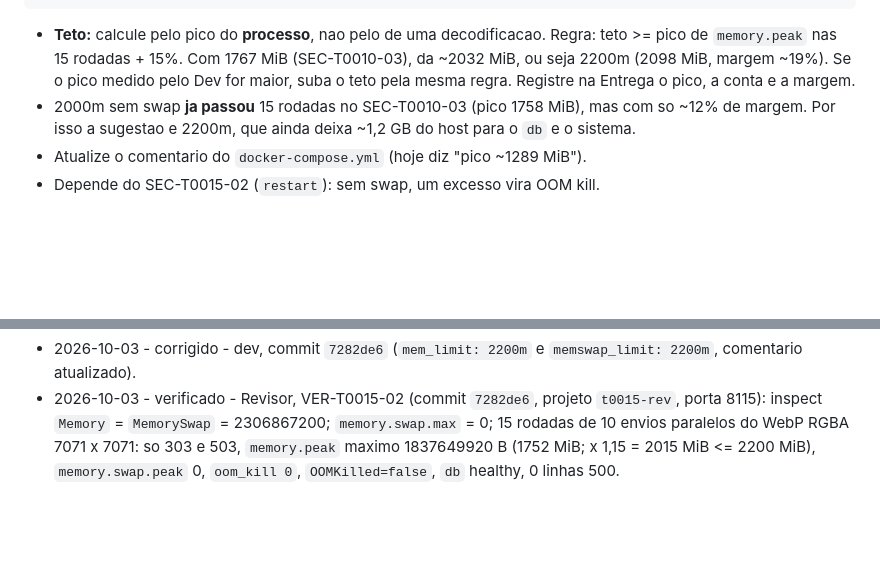
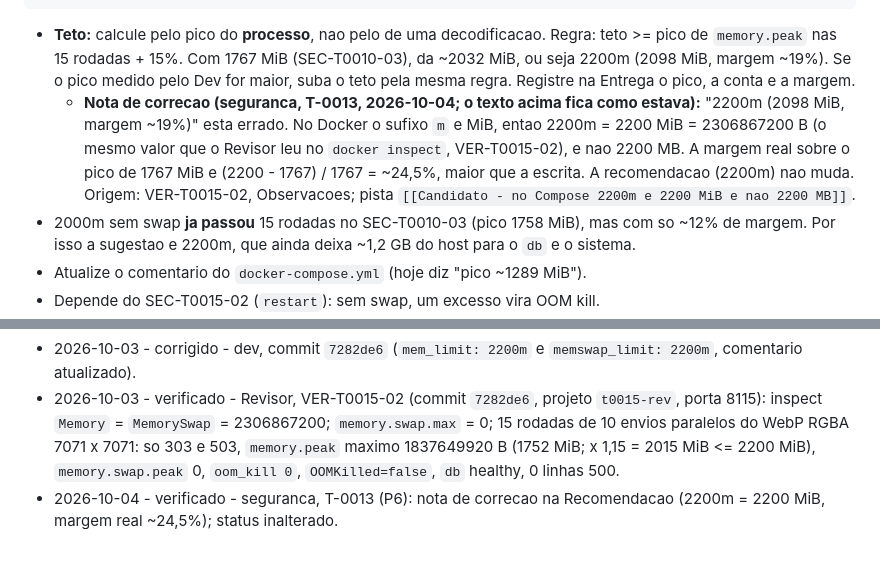
Before and after one commit to IgorCdeLima/lab, a Markdown page: qualidade/seguranca/SEC-T0015-01.md, 2 parts joined by grey strips. Rendered like a GitHub page; blank space fills up the shorter version.

````diff
--- a/qualidade/seguranca/SEC-T0015-01.md
+++ b/qualidade/seguranca/SEC-T0015-01.md
@@ -76,6 +76,7 @@ memswap_limit: 2200m   # mesmo valor: o container nao usa swap
 ```
 
 - **Teto:** calcule pelo pico do **processo**, nao pelo de uma decodificacao. Regra: teto >= pico de `memory.peak` nas 15 rodadas + 15%. Com 1767 MiB (SEC-T0010-03), da ~2032 MiB, ou seja 2200m (2098 MiB, margem ~19%). Se o pico medido pelo Dev for maior, suba o teto pela mesma regra. Registre na Entrega o pico, a conta e a margem.
+  - **Nota de correcao (seguranca, T-0013, 2026-10-04; o texto acima fica como estava):** "2200m (2098 MiB, margem ~19%)" esta errado. No Docker o sufixo `m` e MiB, entao 2200m = 2200 MiB = 2306867200 B (o mesmo valor que o Revisor leu no `docker inspect`, VER-T0015-02), e nao 2200 MB. A margem real sobre o pico de 1767 MiB e (2200 - 1767) / 1767 = ~24,5%, maior que a escrita. A recomendacao (2200m) nao muda. Origem: VER-T0015-02, Observacoes; pista `[[Candidato - no Compose 2200m e 2200 MiB e nao 2200 MB]]`.
 - 2000m sem swap **ja passou** 15 rodadas no SEC-T0010-03 (pico 1758 MiB), mas com so ~12% de margem. Por isso a sugestao e 2200m, que ainda deixa ~1,2 GB do host para o `db` e o sistema.
 - Atualize o comentario do `docker-compose.yml` (hoje diz "pico ~1289 MiB").
 - Depende do SEC-T0015-02 (`restart`): sem swap, um excesso vira OOM kill.
@@ -100,3 +101,4 @@ Como testar:
 - 2026-10-03 - novo - seguranca: humano decidiu que entra na T-0015; recomendacao fechada (`memswap_limit` igual ao `mem_limit`, regra do teto, sugestao de 2200m).
 - 2026-10-03 - corrigido - dev, commit `7282de6` (`mem_limit: 2200m` e `memswap_limit: 2200m`, comentario atualizado).
 - 2026-10-03 - verificado - Revisor, VER-T0015-02 (commit `7282de6`, projeto `t0015-rev`, porta 8115): inspect `Memory` = `MemorySwap` = 2306867200; `memory.swap.max` = 0; 15 rodadas de 10 envios paralelos do WebP RGBA 7071 x 7071: so 303 e 503, `memory.peak` maximo 1837649920 B (1752 MiB; x 1,15 = 2015 MiB <= 2200 MiB), `memory.swap.peak` 0, `oom_kill 0`, `OOMKilled=false`, `db` healthy, 0 linhas 500.
+- 2026-10-04 - verificado - seguranca, T-0013 (P6): nota de correcao na Recomendacao (2200m = 2200 MiB, margem real ~24,5%); status inalterado.
````
Also changed, not shown: qualidade/seguranca/SEC-T0013-01.md (added, +79 -0 lines).
